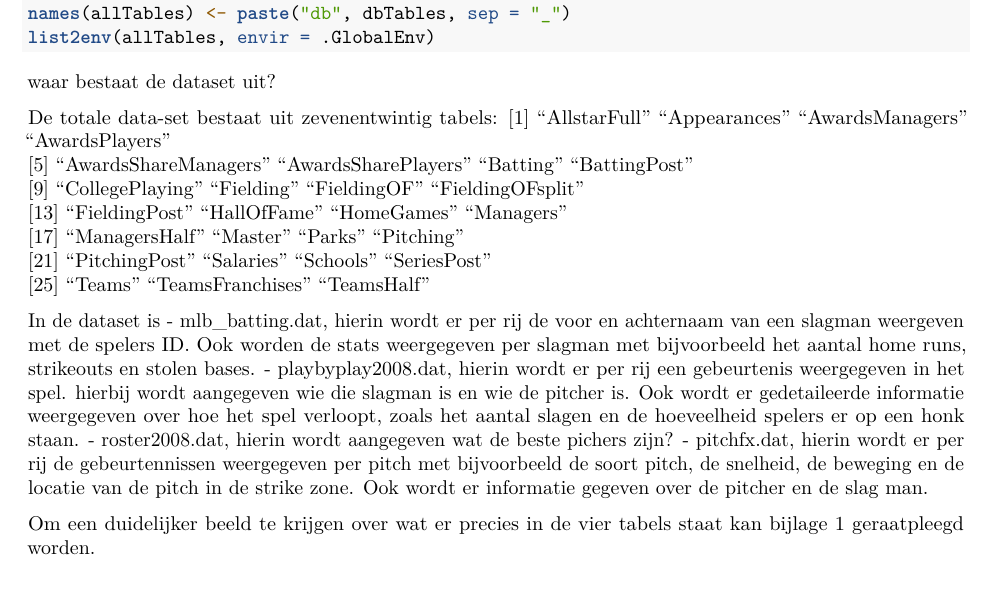
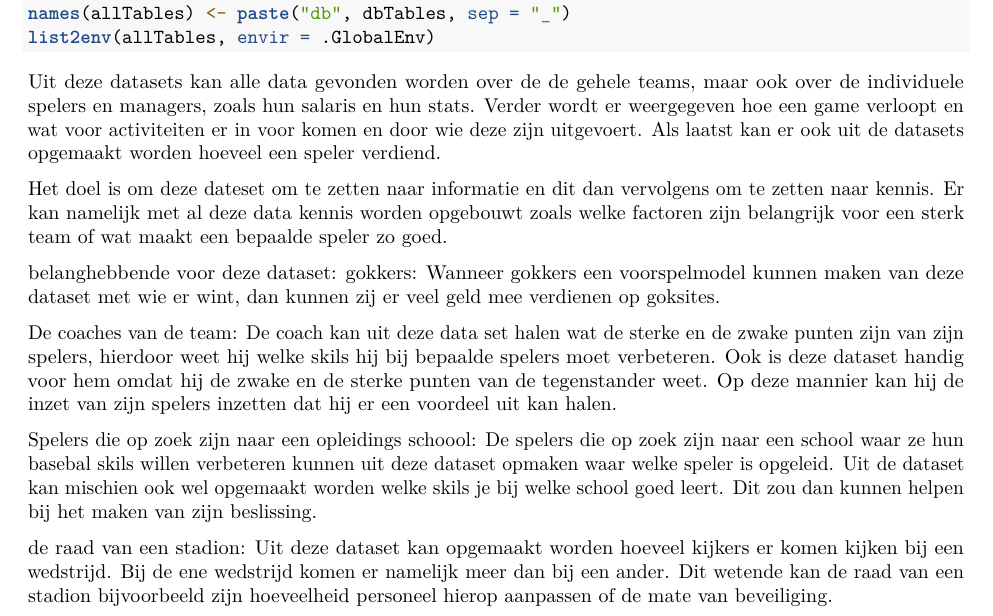
Before and after one commit to Thi3rryzz/capstoneBigData, an R Markdown document (Capstone.Rmd): part of the page, cut so that both start at the same text, the shorter picture padded with empty space. Rendered offline with R 4.5, knitr and Pandoc, then LaTeX, with nearby package versions; the code chunks are not run, so their results and figures are left out.

Commit message:
toegevoegd wie zijn de stakeholders en een stukje verder gemaakt over wwat er in de set staat, er mag wel nog wat bij komen.

````diff
--- a/Capstone.Rmd
+++ b/Capstone.Rmd
@@ -42,25 +42,15 @@ allTables <-
 names(allTables) <- paste("db", dbTables, sep = "_")
 list2env(allTables, envir = .GlobalEnv)
 ```
+Uit deze datasets kan alle data gevonden worden over de de gehele teams, maar ook over de individuele spelers en managers, zoals hun salaris en hun stats. Verder wordt er weergegeven hoe een game verloopt en wat voor activiteiten er in voor komen en door wie deze zijn uitgevoert. Als laatst kan er ook uit de datasets opgemaakt worden hoeveel een speler verdiend.
 
+Het doel is om deze dateset om te zetten naar informatie en dit dan vervolgens om te zetten naar kennis. Er kan namelijk met al deze data kennis worden opgebouwt zoals welke factoren zijn belangrijk voor een sterk team of wat maakt een bepaalde speler zo goed.
 
-waar bestaat de dataset uit?
+belanghebbende voor deze dataset:
+gokkers: Wanneer gokkers een voorspelmodel kunnen maken van deze dataset met wie er wint, dan kunnen zij er veel geld mee verdienen op goksites.
 
-De totale data-set bestaat uit zevenentwintig tabels:
- [1] "AllstarFull"         "Appearances"         "AwardsManagers"      "AwardsPlayers"
- [5] "AwardsShareManagers" "AwardsSharePlayers"  "Batting"             "BattingPost"
- [9] "CollegePlaying"      "Fielding"            "FieldingOF"          "FieldingOFsplit"
-[13] "FieldingPost"        "HallOfFame"          "HomeGames"           "Managers"
-[17] "ManagersHalf"        "Master"              "Parks"               "Pitching"
-[21] "PitchingPost"        "Salaries"            "Schools"             "SeriesPost"
-[25] "Teams"               "TeamsFranchises"     "TeamsHalf"
+De coaches van de team: De coach kan uit deze data set halen wat de sterke en de zwake punten zijn van zijn spelers, hierdoor weet hij welke skils hij bij bepaalde spelers moet verbeteren. Ook is deze dataset handig voor hem omdat hij de zwake en de sterke punten van de tegenstander weet. Op deze mannier kan hij de inzet van zijn spelers inzetten dat hij er een voordeel uit kan halen.
 
+Spelers die op zoek zijn naar een opleidings schoool: De spelers die op zoek zijn naar een school waar ze hun basebal skils willen verbeteren kunnen uit deze dataset opmaken waar welke speler is opgeleid. Uit de dataset kan mischien ook wel opgemaakt worden welke skils je bij welke school goed leert. Dit zou dan kunnen helpen bij het maken van zijn beslissing.
 
-
-In de dataset is
-- mlb_batting.dat, hierin wordt er per rij de voor en achternaam van een slagman weergeven met de spelers ID. Ook worden de stats weergegeven per slagman met bijvoorbeeld het aantal home runs, strikeouts en stolen bases.
-- playbyplay2008.dat, hierin wordt er per rij een gebeurtenis weergegeven in het spel. hierbij wordt aangegeven wie die slagman is en wie de pitcher is. Ook wordt er gedetaileerde informatie weergegeven over hoe het spel verloopt, zoals het aantal slagen en de hoeveelheid spelers er op een honk staan.
-- roster2008.dat, hierin wordt aangegeven wat de beste pichers zijn?
-- pitchfx.dat, hierin wordt er per rij de gebeurtennissen weergegeven per pitch met bijvoorbeeld de soort pitch, de snelheid, de beweging en de locatie van de pitch in de strike zone. Ook wordt er informatie gegeven over de pitcher en de slag man.
-
-Om een duidelijker beeld te krijgen over wat er precies in de vier tabels staat kan bijlage 1 geraatpleegd worden.
+de raad van een stadion: Uit deze dataset kan opgemaakt worden hoeveel kijkers er komen kijken bij een wedstrijd. Bij de ene wedstrijd komen er namelijk meer dan bij een ander. Dit wetende kan de raad van een stadion bijvoorbeeld zijn hoeveelheid personeel hierop aanpassen of de mate van beveiliging.
````
